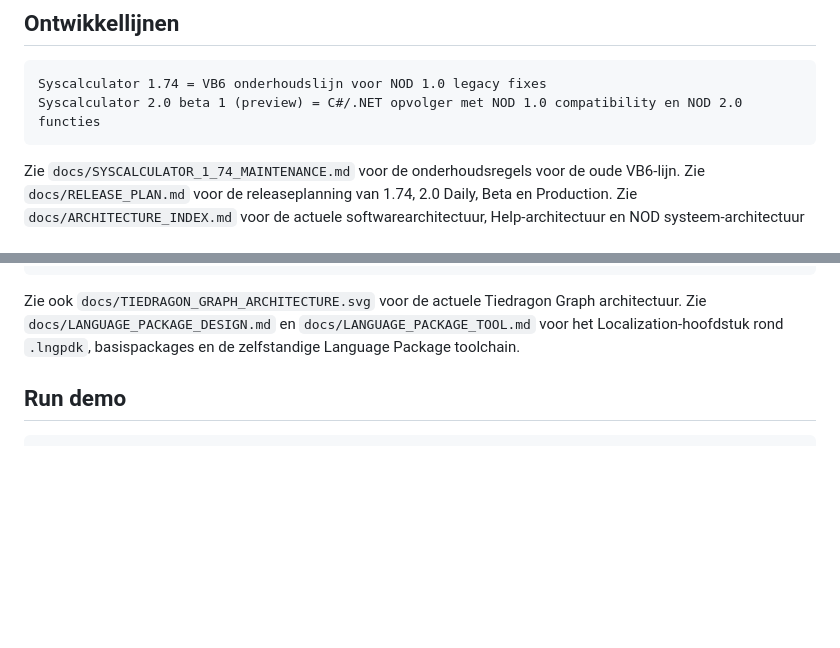
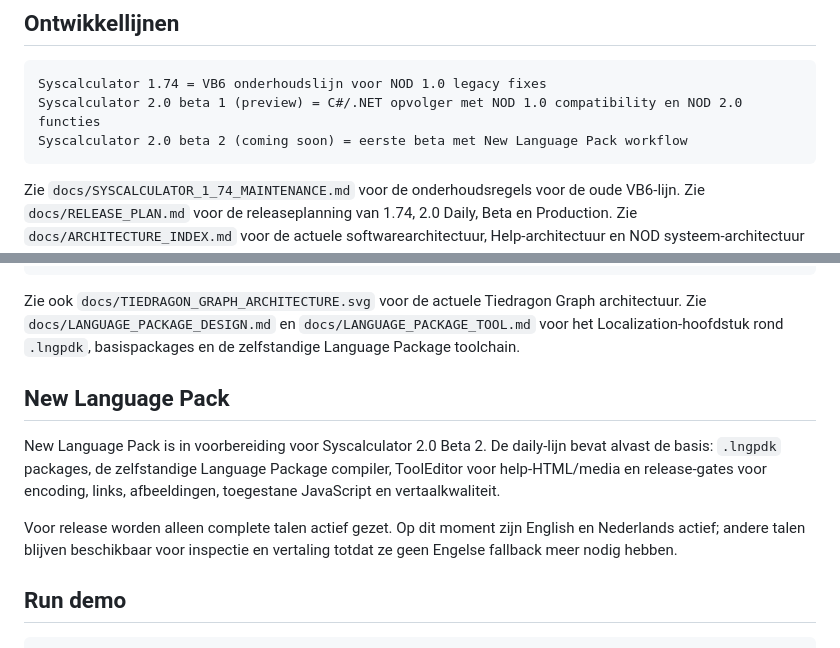
Before and after one commit to edwtie/Syscalculator, a Markdown page: README.md, 2 parts joined by grey strips. GitHub-like rendering; blank space fills up the shorter version.

Commit message:
Docs: mention New Language Pack for Beta 2

````diff
--- a/README.md
+++ b/README.md
@@ -15,6 +15,7 @@ Deze broncode werkt het NOD-systeem verder uit met:
 ```text
 Syscalculator 1.74 = VB6 onderhoudslijn voor NOD 1.0 legacy fixes
 Syscalculator 2.0 beta 1 (preview) = C#/.NET opvolger met NOD 1.0 compatibility en NOD 2.0 functies
+Syscalculator 2.0 beta 2 (coming soon) = eerste beta met New Language Pack workflow
 ```
 
 Zie `docs/SYSCALCULATOR_1_74_MAINTENANCE.md` voor de onderhoudsregels voor de oude VB6-lijn.
@@ -43,6 +44,17 @@ Zie ook `docs/TIEDRAGON_GRAPH_ARCHITECTURE.svg` voor de actuele Tiedragon Graph
 Zie `docs/LANGUAGE_PACKAGE_DESIGN.md` en `docs/LANGUAGE_PACKAGE_TOOL.md` voor
 het Localization-hoofdstuk rond `.lngpdk`, basispackages en de zelfstandige
 Language Package toolchain.
+
+## New Language Pack
+
+New Language Pack is in voorbereiding voor Syscalculator 2.0 Beta 2. De daily-lijn
+bevat alvast de basis: `.lngpdk` packages, de zelfstandige Language Package
+compiler, ToolEditor voor help-HTML/media en release-gates voor encoding, links,
+afbeeldingen, toegestane JavaScript en vertaalkwaliteit.
+
+Voor release worden alleen complete talen actief gezet. Op dit moment zijn
+English en Nederlands actief; andere talen blijven beschikbaar voor inspectie en
+vertaling totdat ze geen Engelse fallback meer nodig hebben.
 
 ## Run demo
 
````
